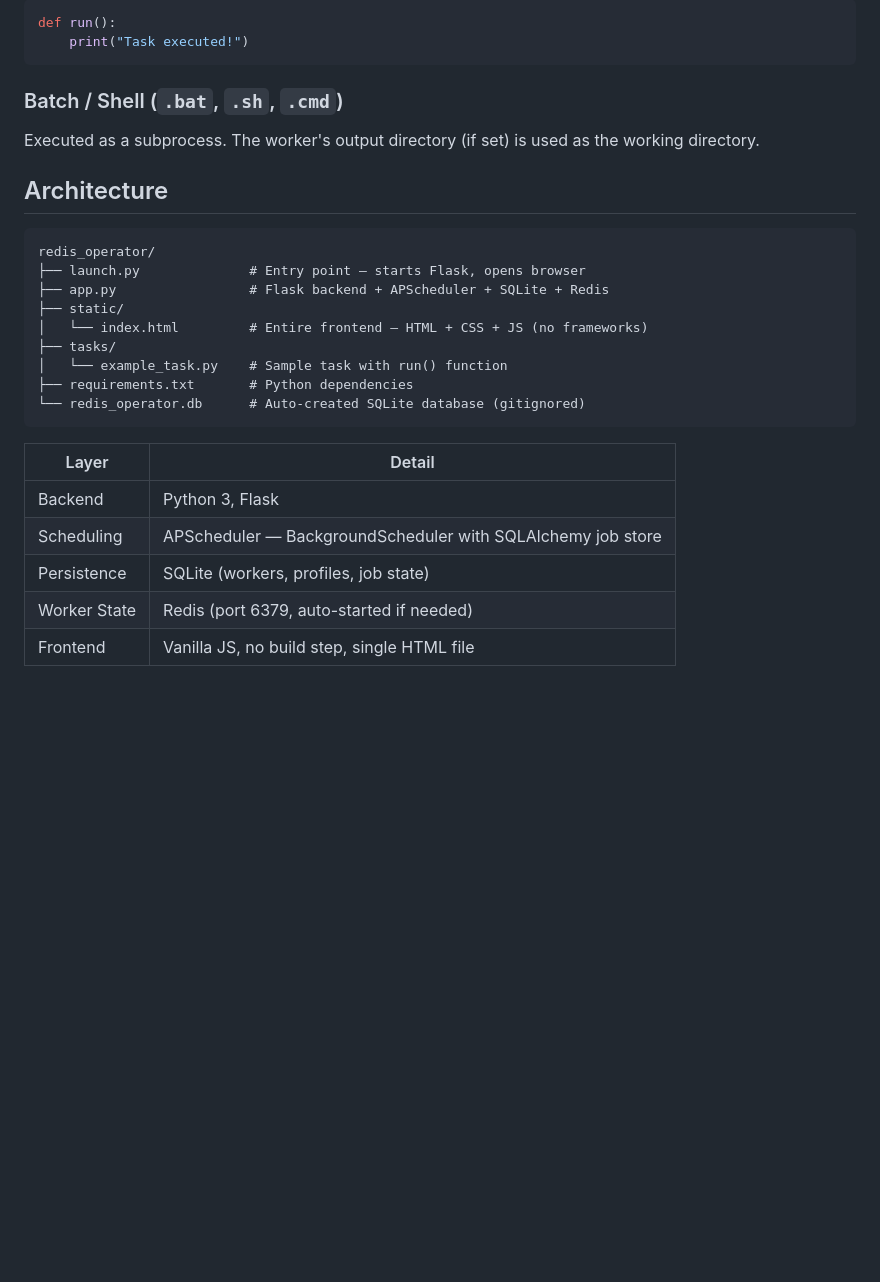
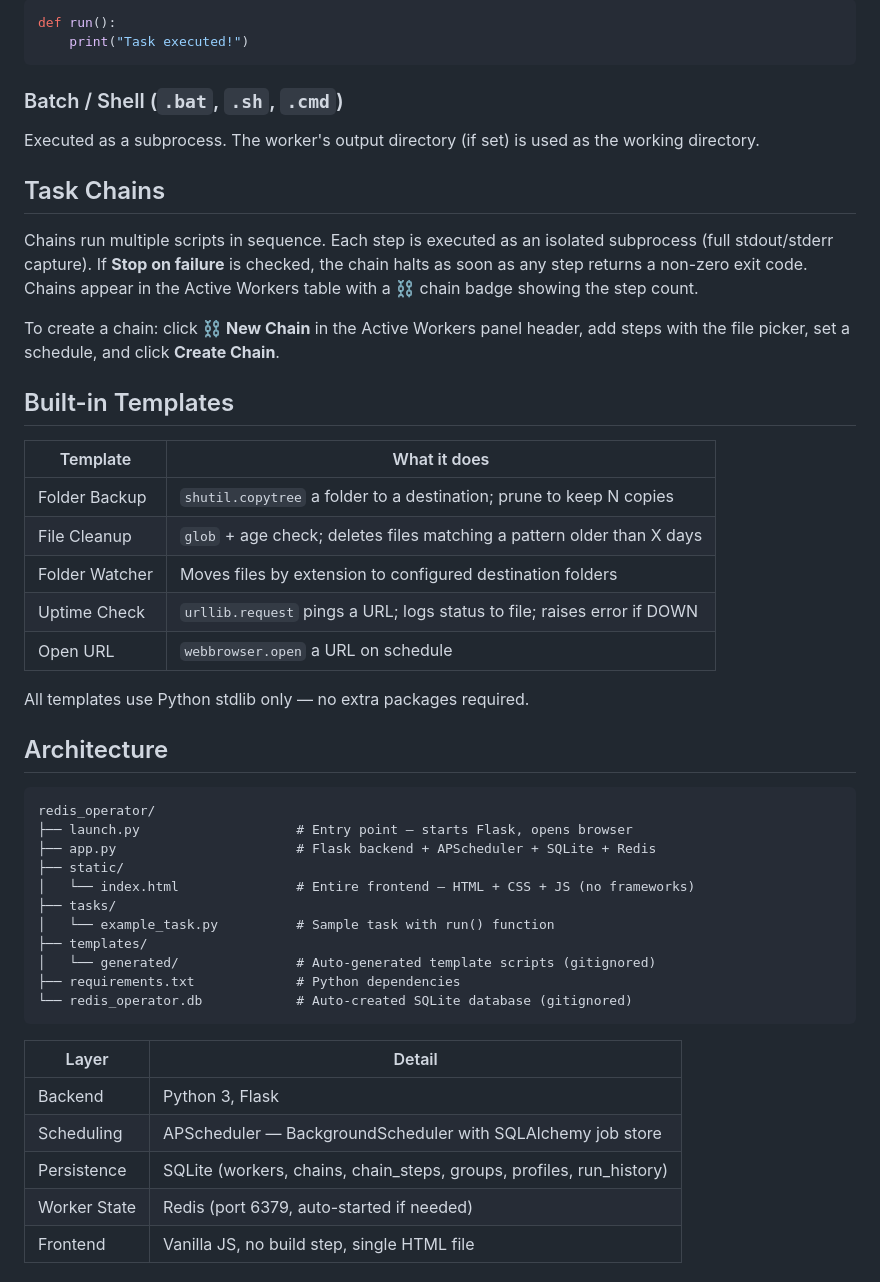
Before and after one commit to jarmstrong158/redis-operator, a Markdown page: README.md, the part around one of its changes. Drawn GitHub-style; blank space fills up the shorter version.

````diff
--- a/README.md
+++ b/README.md
@@ -76,25 +81,45 @@ def run():
 
 Executed as a subprocess. The worker's output directory (if set) is used as the working directory.
 
+## Task Chains
+
+Chains run multiple scripts in sequence. Each step is executed as an isolated subprocess (full stdout/stderr capture). If **Stop on failure** is checked, the chain halts as soon as any step returns a non-zero exit code. Chains appear in the Active Workers table with a ⛓ chain badge showing the step count.
+
+To create a chain: click **⛓ New Chain** in the Active Workers panel header, add steps with the file picker, set a schedule, and click **Create Chain**.
+
+## Built-in Templates
+
+| Template | What it does |
+|---|---|
+| Folder Backup | `shutil.copytree` a folder to a destination; prune to keep N copies |
+| File Cleanup | `glob` + age check; deletes files matching a pattern older than X days |
+| Folder Watcher | Moves files by extension to configured destination folders |
+| Uptime Check | `urllib.request` pings a URL; logs status to file; raises error if DOWN |
+| Open URL | `webbrowser.open` a URL on schedule |
+
+All templates use Python stdlib only — no extra packages required.
+
 ## Architecture
 
 ```
 redis_operator/
-├── launch.py              # Entry point — starts Flask, opens browser
-├── app.py                 # Flask backend + APScheduler + SQLite + Redis
+├── launch.py                    # Entry point — starts Flask, opens browser
+├── app.py                       # Flask backend + APScheduler + SQLite + Redis
 ├── static/
-│   └── index.html         # Entire frontend — HTML + CSS + JS (no frameworks)
+│   └── index.html               # Entire frontend — HTML + CSS + JS (no frameworks)
 ├── tasks/
-│   └── example_task.py    # Sample task with run() function
-├── requirements.txt       # Python dependencies
-└── redis_operator.db      # Auto-created SQLite database (gitignored)
+│   └── example_task.py          # Sample task with run() function
+├── templates/
+│   └── generated/               # Auto-generated template scripts (gitignored)
+├── requirements.txt             # Python dependencies
+└── redis_operator.db            # Auto-created SQLite database (gitignored)
 ```
 
 | Layer | Detail |
 |---|---|
 | Backend | Python 3, Flask |
 | Scheduling | APScheduler — BackgroundScheduler with SQLAlchemy job store |
-| Persistence | SQLite (workers, profiles, job state) |
+| Persistence | SQLite (workers, chains, chain_steps, groups, profiles, run_history) |
 | Worker State | Redis (port 6379, auto-started if needed) |
 | Frontend | Vanilla JS, no build step, single HTML file |
 
````
Also changed, not shown: other parts of README.md (+25 -3 lines).
